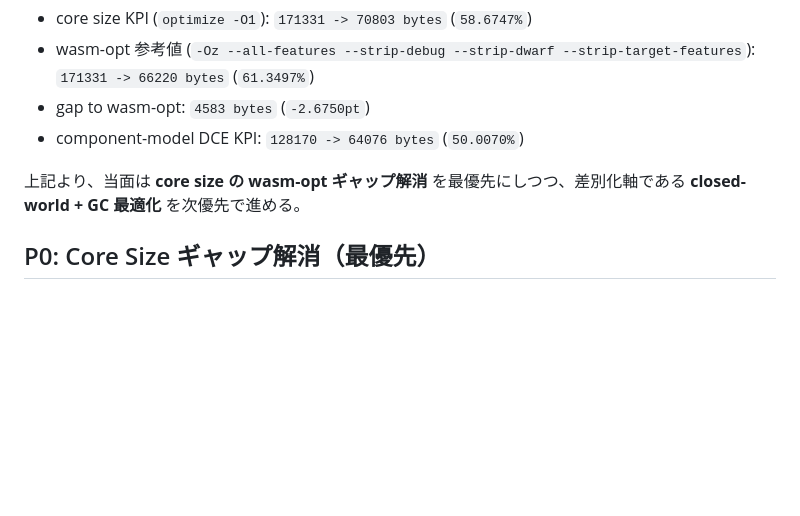
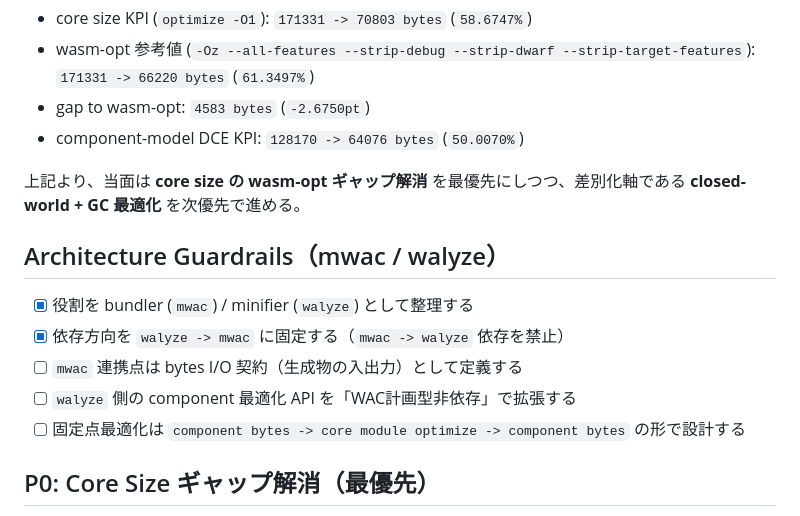
Before and after one commit to mizchi/wite, a Markdown page: TODO.md, the part around the change. GitHub-like rendering; blank space fills up the shorter version.

```diff
--- a/TODO.md
+++ b/TODO.md
@@ -8,6 +8,14 @@
 - component-model DCE KPI: `128170 -> 64076 bytes` (`50.0070%`)
 
 上記より、当面は **core size の wasm-opt ギャップ解消** を最優先にしつつ、差別化軸である **closed-world + GC 最適化** を次優先で進める。
+
+## Architecture Guardrails（mwac / walyze）
+
+- [x] 役割を bundler (`mwac`) / minifier (`walyze`) として整理する
+- [x] 依存方向を `walyze -> mwac` に固定する（`mwac -> walyze` 依存を禁止）
+- [ ] `mwac` 連携点は bytes I/O 契約（生成物の入出力）として定義する
+- [ ] `walyze` 側の component 最適化 API を「WAC計画型非依存」で拡張する
+- [ ] 固定点最適化は `component bytes -> core module optimize -> component bytes` の形で設計する
 
 ## P0: Core Size ギャップ解消（最優先）
 
```
Also changed, not shown: README.md (+22 -0 lines).
